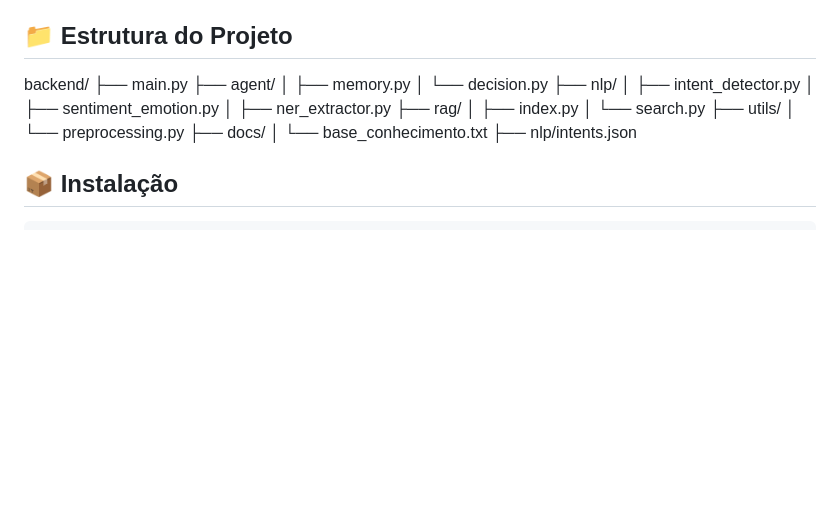
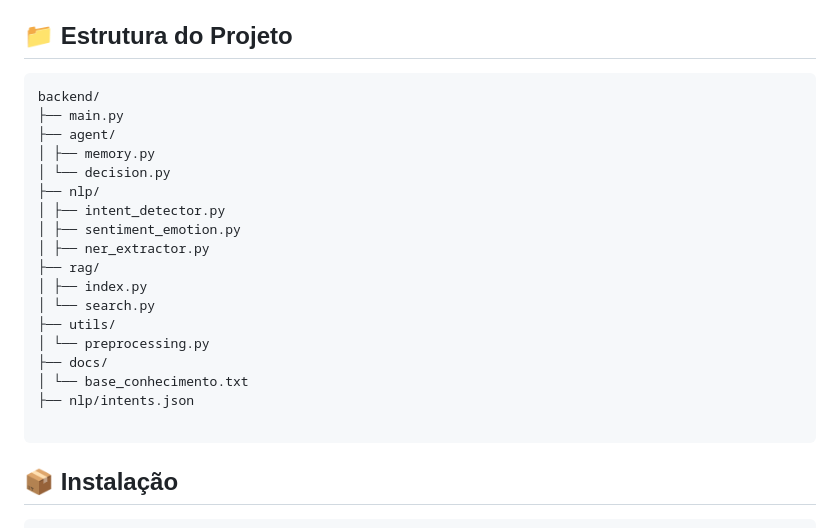
Before and after one commit to marcosab10/nlp, a Markdown page: README.md, the part around the change. Drawn GitHub-style; blank space fills up the shorter version.

Commit message:
Readme 2

````diff
--- a/README.md
+++ b/README.md
@@ -20,6 +20,7 @@ Solução de atendimento ao cliente com NLP + RAG + LLM para compreensão de lin
 
 ## 📁 Estrutura do Projeto
 
+```txt
 backend/
 ├── main.py
 ├── agent/
@@ -37,6 +38,8 @@ backend/
 ├── docs/
 │ └── base_conhecimento.txt
 ├── nlp/intents.json
+
+```
 
 
 ## 📦 Instalação
````
